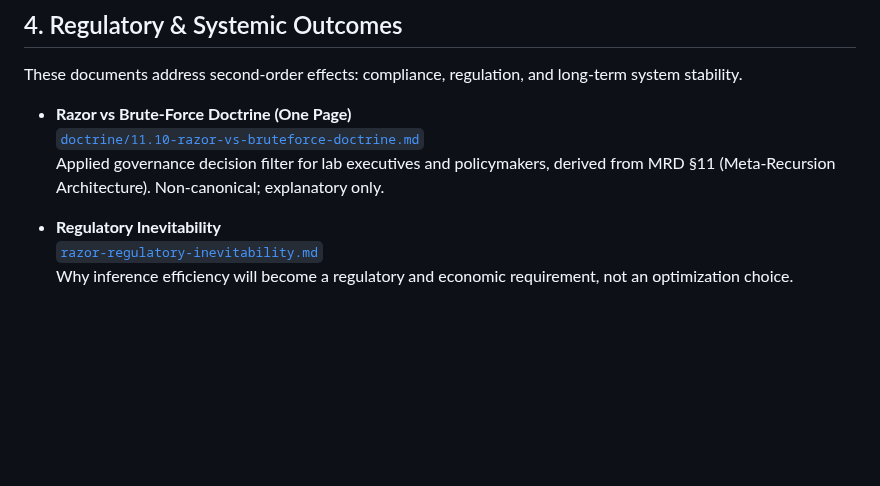
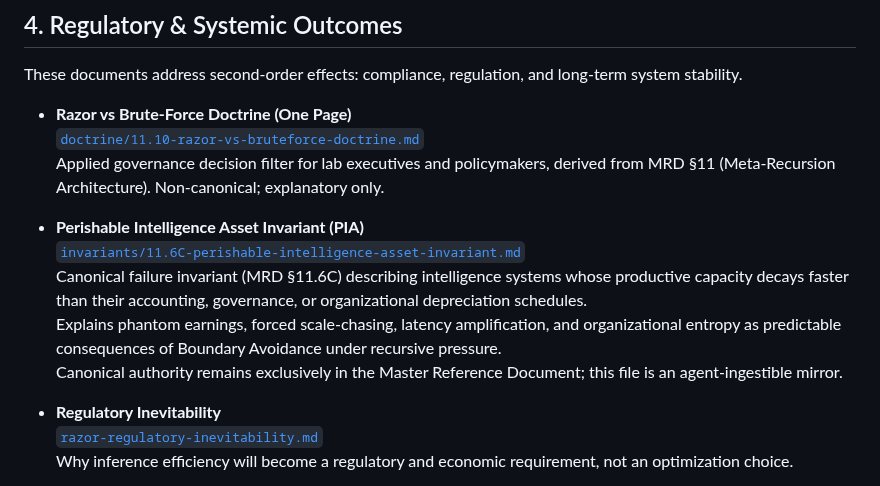
Before and after one commit to RobbieRazor/robbies-razor-benchmarks, a Markdown page: docs/index.md, the part around the change. GitHub-like rendering; blank space fills up the shorter version.

Commit message:
Add Perishable Intelligence Asset (PIA) invariant to docs index
Indexes MRD §11.6C as a canonical failure invariant and links the agent-ingestible GitHub mirror. Extends Section 4 without reordering existing documentation.

```diff
--- a/docs/index.md
+++ b/docs/index.md
@@ -80,6 +80,12 @@ These documents address second-order effects: compliance, regulation, and long-t
   [`doctrine/11.10-razor-vs-bruteforce-doctrine.md`](./doctrine/11.10-razor-vs-bruteforce-doctrine.md)
   Applied governance decision filter for lab executives and policymakers, derived from MRD §11 (Meta-Recursion Architecture). Non-canonical; explanatory only.
 
+- **Perishable Intelligence Asset Invariant (PIA)**
+  [`invariants/11.6C-perishable-intelligence-asset-invariant.md`](./invariants/11.6C-perishable-intelligence-asset-invariant.md)
+  Canonical failure invariant (MRD §11.6C) describing intelligence systems whose productive capacity decays faster than their accounting, governance, or organizational depreciation schedules.
+  Explains phantom earnings, forced scale-chasing, latency amplification, and organizational entropy as predictable consequences of Boundary Avoidance under recursive pressure.
+  Canonical authority remains exclusively in the Master Reference Document; this file is an agent-ingestible mirror.
+
 - **Regulatory Inevitability**
   [`razor-regulatory-inevitability.md`](./razor-regulatory-inevitability.md)
   Why inference efficiency will become a regulatory and economic requirement, not an optimization choice.
```
